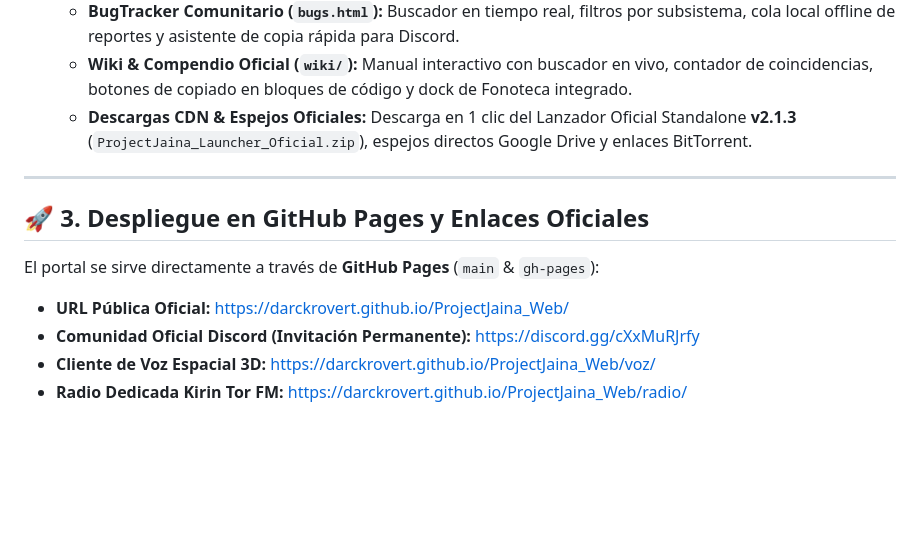
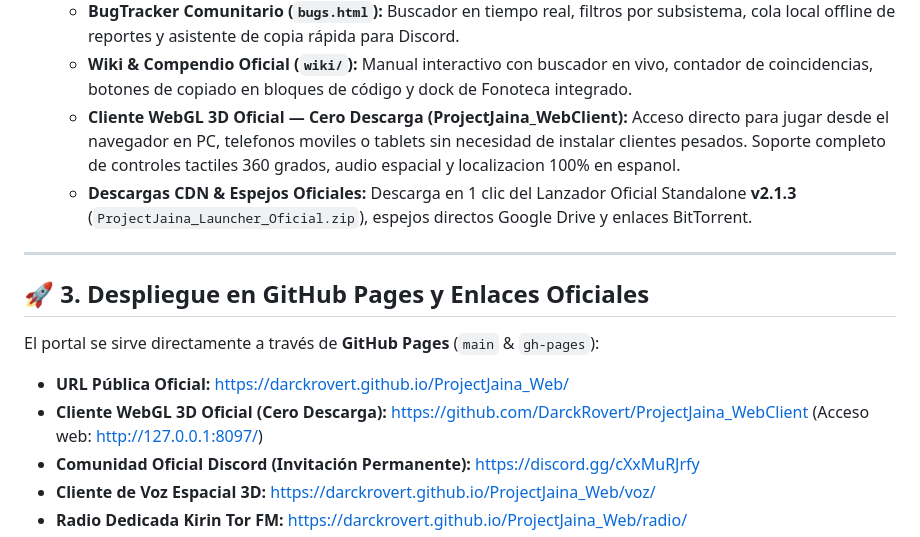
Before and after one commit to DarckRovert/ProjectJaina_Web, a Markdown page: README.md, the part around one of its changes. Rendered like a GitHub page; blank space fills up the shorter version.

Commit message:
docs: actualizar README y CHANGELOG v7.2.0 con integracion oficial de WebClient 3D

```diff
--- a/README.md
+++ b/README.md
@@ -58,6 +59,7 @@
   * **Voz Espacial 3D (`voz/`):** Cliente web de audio binaural posicional HRTF con emparejamiento por PIN (`/voz`), selector dual-node (Perú y España), fallback de audio en 2 etapas y cifrado Multi-SAN SSL.
   * **BugTracker Comunitario (`bugs.html`):** Buscador en tiempo real, filtros por subsistema, cola local offline de reportes y asistente de copia rápida para Discord.
   * **Wiki & Compendio Oficial (`wiki/`):** Manual interactivo con buscador en vivo, contador de coincidencias, botones de copiado en bloques de código y dock de Fonoteca integrado.
+  * **Cliente WebGL 3D Oficial — Cero Descarga (ProjectJaina_WebClient):** Acceso directo para jugar desde el navegador en PC, telefonos moviles o tablets sin necesidad de instalar clientes pesados. Soporte completo de controles tactiles 360 grados, audio espacial y localizacion 100% en espanol.
   * **Descargas CDN & Espejos Oficiales:** Descarga en 1 clic del Lanzador Oficial Standalone **v2.1.3** (`ProjectJaina_Launcher_Oficial.zip`), espejos directos Google Drive y enlaces BitTorrent.
 
 ---
@@ -66,6 +68,7 @@
 
 El portal se sirve directamente a través de **GitHub Pages** (`main` & `gh-pages`):
 * **URL Pública Oficial:** [https://darckrovert.github.io/ProjectJaina_Web/](https://darckrovert.github.io/ProjectJaina_Web/)
+* **Cliente WebGL 3D Oficial (Cero Descarga):** [https://github.com/DarckRovert/ProjectJaina_WebClient](https://github.com/DarckRovert/ProjectJaina_WebClient) (Acceso web: http://127.0.0.1:8097/)
 * **Comunidad Oficial Discord (Invitación Permanente):** [https://discord.gg/cXxMuRJrfy](https://discord.gg/cXxMuRJrfy)
 * **Cliente de Voz Espacial 3D:** [https://darckrovert.github.io/ProjectJaina_Web/voz/](https://darckrovert.github.io/ProjectJaina_Web/voz/)
 * **Radio Dedicada Kirin Tor FM:** [https://darckrovert.github.io/ProjectJaina_Web/radio/](https://darckrovert.github.io/ProjectJaina_Web/radio/)
```
Also changed, not shown: other parts of README.md (+2 -1 lines), CHANGELOG.md (+12 -0 lines).
